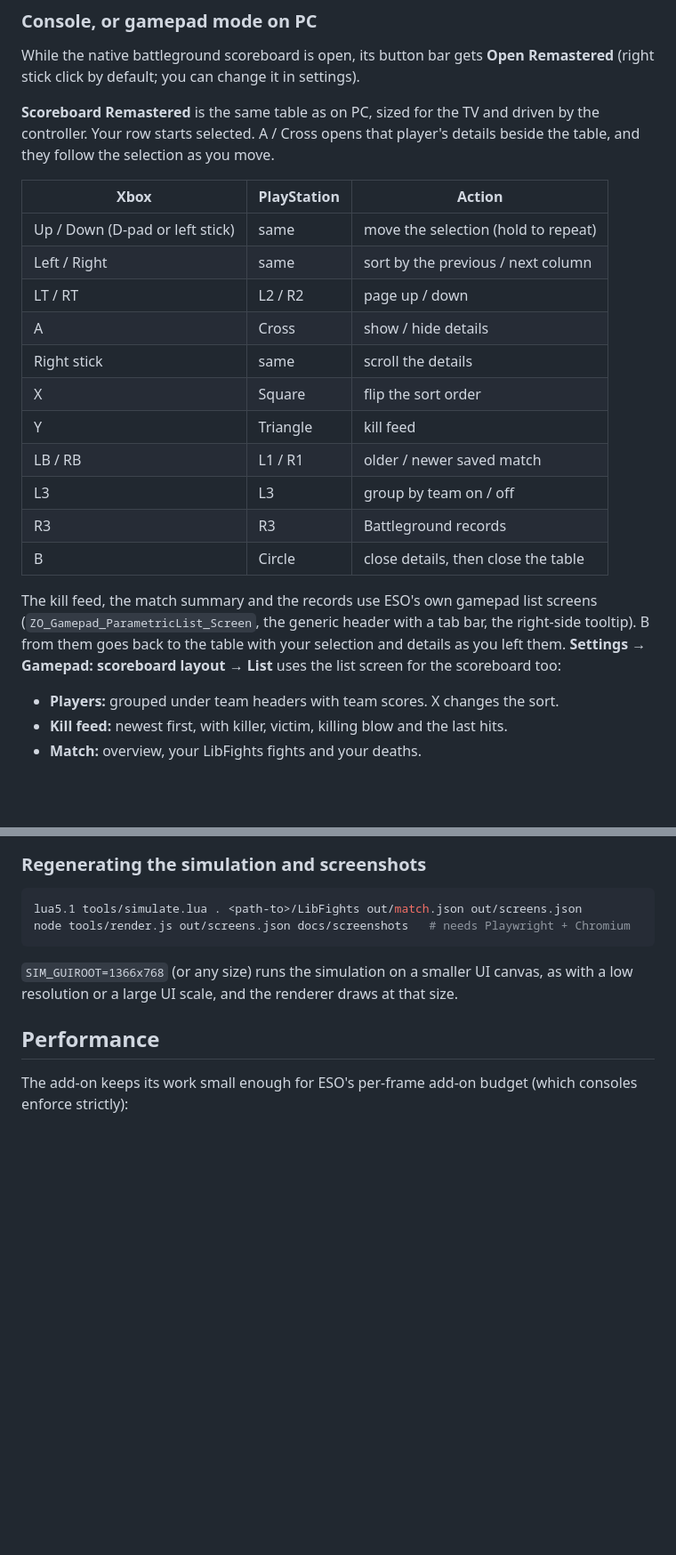
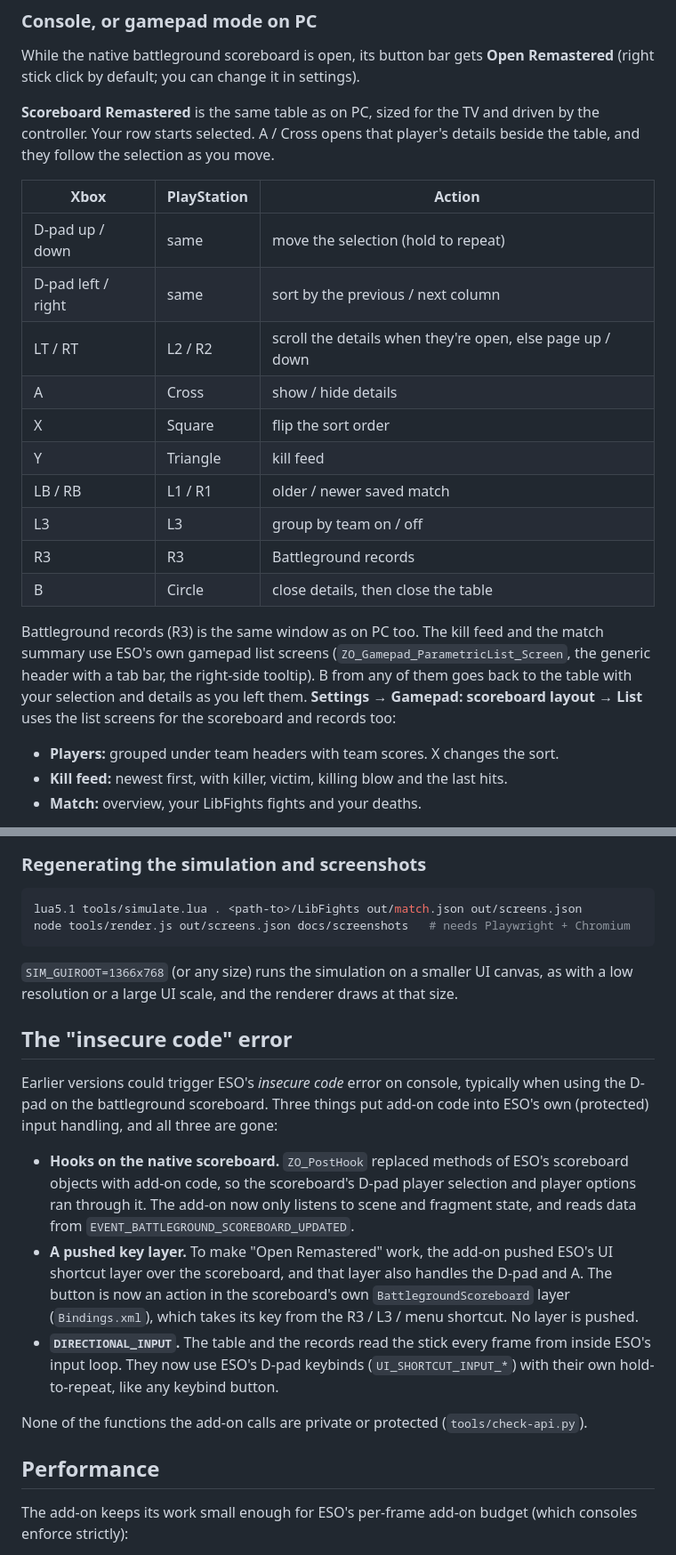
Before and after one commit to 0xsint/scoreboard-remastered, a Markdown page: README.md, 2 parts joined by grey strips. Shown at 89% size. GitHub-like rendering; blank space fills up the shorter version.

```diff
--- a/README.md
+++ b/README.md
@@ -139,11 +139,10 @@ table, and they follow the selection as you move.
 
 | Xbox | PlayStation | Action |
 |---|---|---|
-| Up / Down (D-pad or left stick) | same | move the selection (hold to repeat) |
-| Left / Right | same | sort by the previous / next column |
-| LT / RT | L2 / R2 | page up / down |
+| D-pad up / down | same | move the selection (hold to repeat) |
+| D-pad left / right | same | sort by the previous / next column |
+| LT / RT | L2 / R2 | scroll the details when they're open, else page up / down |
 | A | Cross | show / hide details |
-| Right stick | same | scroll the details |
 | X | Square | flip the sort order |
 | Y | Triangle | kill feed |
 | LB / RB | L1 / R1 | older / newer saved match |
@@ -151,11 +150,11 @@ table, and they follow the selection as you move.
 | R3 | R3 | Battleground records |
 | B | Circle | close details, then close the table |
 
-The kill feed, the match summary and the records use ESO's own gamepad list screens
-(`ZO_Gamepad_ParametricList_Screen`, the generic header with a tab bar, the right-side
-tooltip). B from them goes back to the table with your selection and details as you
-left them. **Settings → Gamepad: scoreboard layout → List** uses the list screen for
-the scoreboard too:
+Battleground records (R3) is the same window as on PC too. The kill feed and the match
+summary use ESO's own gamepad list screens (`ZO_Gamepad_ParametricList_Screen`, the
+generic header with a tab bar, the right-side tooltip). B from any of them goes back to
+the table with your selection and details as you left them. **Settings → Gamepad:
+scoreboard layout → List** uses the list screens for the scoreboard and records too:
 
 - **Players:** grouped under team headers with team scores. X changes the sort.
 - **Kill feed:** newest first, with killer, victim, killing blow and the last hits.
@@ -329,6 +332,27 @@ node tools/render.js out/screens.json docs/screenshots   # needs Playwright + Ch
 `SIM_GUIROOT=1366x768` (or any size) runs the simulation on a smaller UI canvas, as
 with a low resolution or a large UI scale, and the renderer draws at that size.
 
+## The "insecure code" error
+
+Earlier versions could trigger ESO's *insecure code* error on console, typically when
+using the D-pad on the battleground scoreboard. Three things put add-on code into ESO's
+own (protected) input handling, and all three are gone:
+
+- **Hooks on the native scoreboard.** `ZO_PostHook` replaced methods of ESO's scoreboard
+  objects with add-on code, so the scoreboard's D-pad player selection and player
+  options ran through it. The add-on now only listens to scene and fragment state, and
+  reads data from `EVENT_BATTLEGROUND_SCOREBOARD_UPDATED`.
+- **A pushed key layer.** To make "Open Remastered" work, the add-on pushed ESO's UI
+  shortcut layer over the scoreboard, and that layer also handles the D-pad and A. The
+  button is now an action in the scoreboard's own `BattlegroundScoreboard` layer
+  (`Bindings.xml`), which takes its key from the R3 / L3 / menu shortcut. No layer is
+  pushed.
+- **`DIRECTIONAL_INPUT`.** The table and the records read the stick every frame from inside
+  ESO's input loop. They now use ESO's D-pad keybinds (`UI_SHORTCUT_INPUT_*`) with
+  their own hold-to-repeat, like any keybind button.
+
+None of the functions the add-on calls are private or protected (`tools/check-api.py`).
+
 ## Performance
 
 The add-on keeps its work small enough for ESO's per-frame add-on budget (which consoles
```
Also changed, not shown: other parts of README.md (+16 -12 lines), docs/screenshots/console-records-lifetime.jpg, docs/screenshots/console-records-matches.jpg, docs/screenshots/console-records-players.jpg, docs/screenshots/console-table.jpg, 9 other files.
